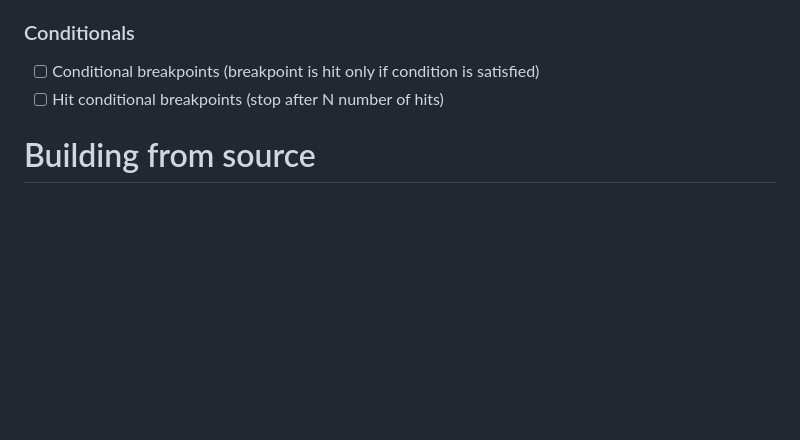
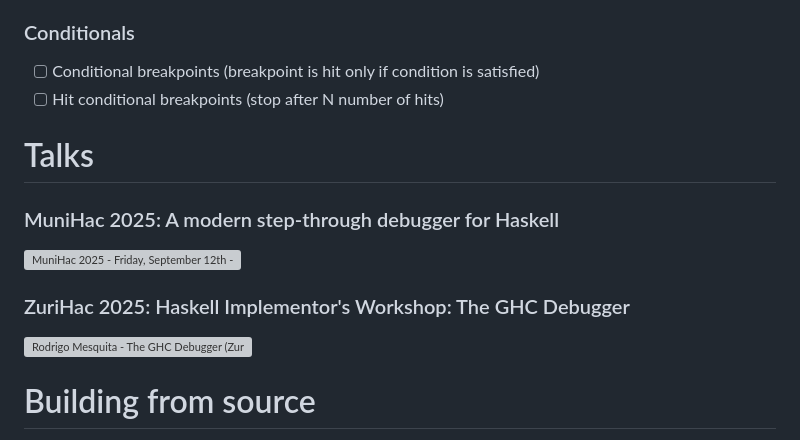
Before and after one commit to well-typed/haskell-debugger, a Markdown page: README.md, the part around one of its changes. Rendered like a GitHub page; blank space fills up the shorter version; grey boxes are pictures that could not be loaded.

Commit message:
Add talks to README
Closes #119

```diff
--- a/README.md
+++ b/README.md
@@ -118,6 +117,14 @@ Many not listed! Here are a few things:
 - [ ] Conditional breakpoints     (breakpoint is hit only if condition is satisfied)
 - [ ] Hit conditional breakpoints (stop after N number of hits)
 
+# Talks
+
+### MuniHac 2025: A modern step-through debugger for Haskell
+[![MuniHac 2025 - Friday, September 12th - Rodrigo Mesquita: A modern step-through debugger for Haskell](https://img.youtube.com/vi/urYtE15ryA0/0.jpg)](https://youtu.be/urYtE15ryA0)
+
+### ZuriHac 2025: Haskell Implementor's Workshop: The GHC Debugger
+[![Rodrigo Mesquita - The GHC Debugger (ZuriHac)](https://img.youtube.com/vi/p-hBweQg42s/0.jpg)](https://youtu.be/p-hBweQg42s)
+
 # Building from source
 
 To build `hdb`:
```
Also changed, not shown: other parts of README.md (+0 -1 lines).
